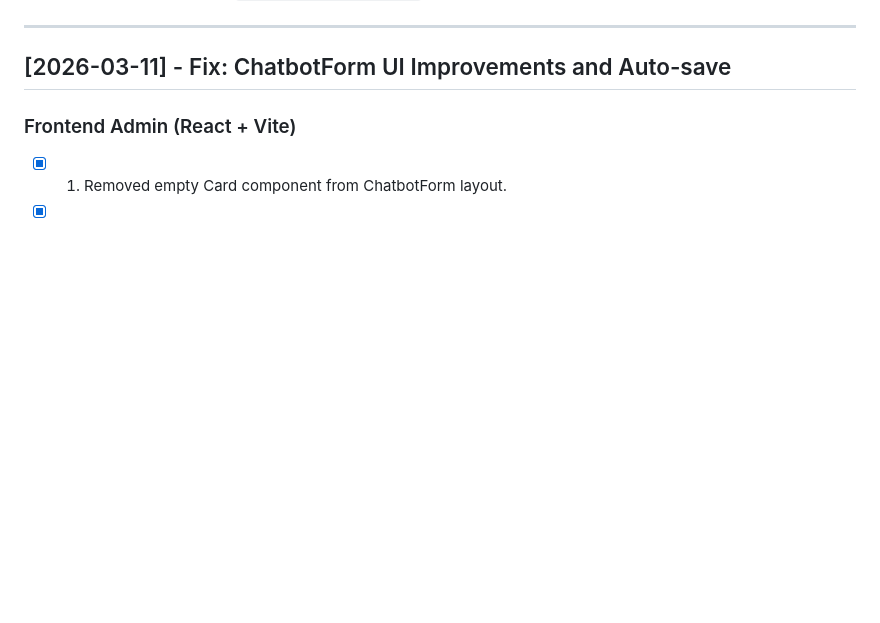
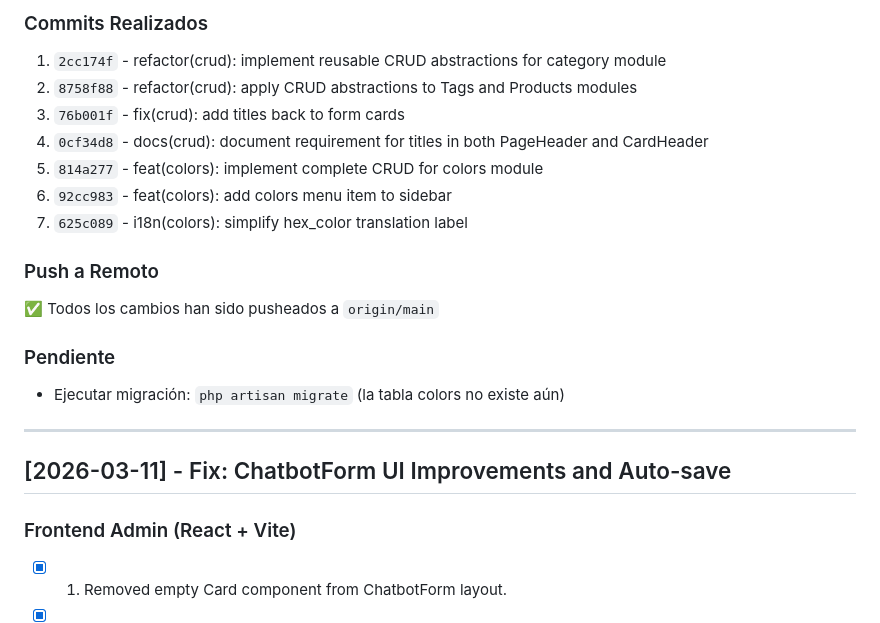
Before and after one commit to LJ-Andrade/augusta, a Markdown page: DEVLOG.md, the part around one of its changes. GitHub-like rendering; blank space fills up the shorter version.

```diff
--- a/DEVLOG.md
+++ b/DEVLOG.md
@@ -50,3 +106,17 @@
+### Commits Realizados
+1. `2cc174f` - refactor(crud): implement reusable CRUD abstractions for category module
+2. `8758f88` - refactor(crud): apply CRUD abstractions to Tags and Products modules
+3. `76b001f` - fix(crud): add titles back to form cards
+4. `0cf34d8` - docs(crud): document requirement for titles in both PageHeader and CardHeader
+5. `814a277` - feat(colors): implement complete CRUD for colors module
+6. `92cc983` - feat(colors): add colors menu item to sidebar
+7. `625c089` - i18n(colors): simplify hex_color translation label
+
+### Push a Remoto
+✅ Todos los cambios han sido pusheados a `origin/main`
+
+### Pendiente
+- Ejecutar migración: `php artisan migrate` (la tabla colors no existe aún)
 
 ---
 
```
Also changed, not shown: other parts of DEVLOG.md (+56 -0 lines).
